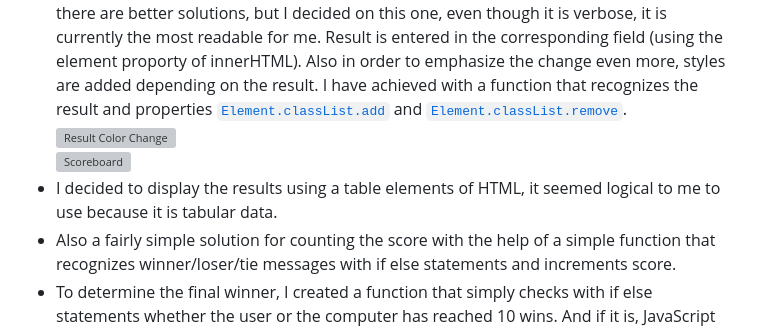
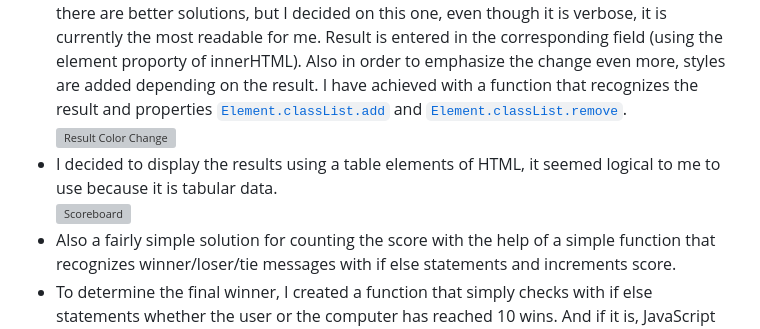
Before and after one commit to radule90/CI_PP_2, a Markdown page: README.md, the part around the change. Rendered like a GitHub page; grey boxes are pictures that could not be loaded.

Commit message:
Chage position of img in game section

```diff
--- a/README.md
+++ b/README.md
@@ -146,8 +146,8 @@ Simple website / application, which simply serves to entertain the user, which c
 - A random choice computer function, where I used methods of the Math object and switch statements to assign values to random numbers. At first I thought to do it using if statements, but for the sake of practice I decided to use switch. And the selection is entered in the corresponding field (using the element proporty of innerHTML).
 - It is immediately followed by a function that determines the winner with if else statements, there are better solutions, but I decided on this one, even though it is verbose, it is currently the most readable for me. Result is entered in the corresponding field (using the element proporty of innerHTML). Also in order to emphasize the change even more, styles are added depending on the result. I have achieved with a function that recognizes the result and properties [`Element.classList.add`](https://www.w3schools.com/howto/howto_js_add_class.asp) and [`Element.classList.remove`](https://www.w3schools.com/howto/howto_js_remove_class.asp).
 ![Result Color Change](assets/img/readme/result-display-color.webp)
+- I decided to display the results using a table elements of HTML, it seemed logical to me to use because it is tabular data.
 ![Scoreboard](assets/img/readme/scoreboard.webp)
-- I decided to display the results using a table elements of HTML, it seemed logical to me to use because it is tabular data.
 - Also a fairly simple solution for counting the score with the help of a simple function that recognizes winner/loser/tie messages with if else statements and increments score.
 - To determine the final winner, I created a function that simply checks with if else statements whether the user or the computer has reached 10 wins. And if it is, JavaScript changes the style of the display element to block so that the corresponding message (winner or loser) appears.
 ![Win Message](assets/img/readme/win.webp)
```
